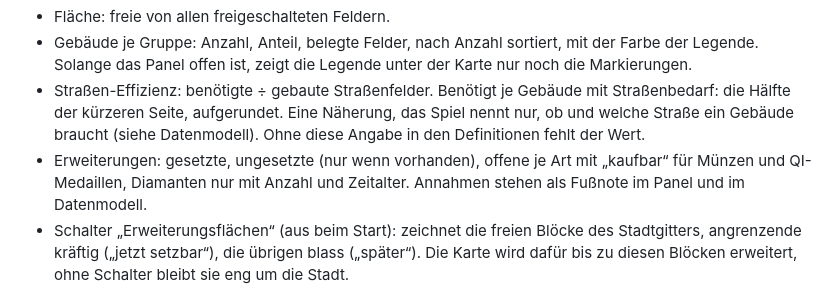
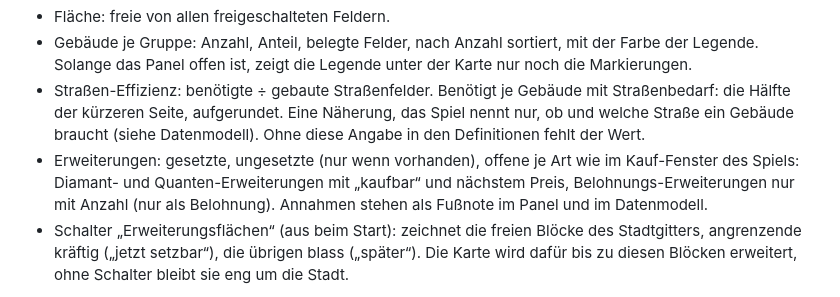
Before and after one commit to sdn-br/forge-toolbox, a Markdown page: docs/konzept.md, the part around the change. GitHub-like rendering.

Commit message:
Describe the expansion kinds in the concept

```diff
--- a/docs/konzept.md
+++ b/docs/konzept.md
@@ -248,7 +248,7 @@ Stand 2026-10-21.
 - Fläche: freie von allen freigeschalteten Feldern.
 - Gebäude je Gruppe: Anzahl, Anteil, belegte Felder, nach Anzahl sortiert, mit der Farbe der Legende. Solange das Panel offen ist, zeigt die Legende unter der Karte nur noch die Markierungen.
 - Straßen-Effizienz: benötigte ÷ gebaute Straßenfelder. Benötigt je Gebäude mit Straßenbedarf: die Hälfte der kürzeren Seite, aufgerundet. Eine Näherung, das Spiel nennt nur, ob und welche Straße ein Gebäude braucht (siehe Datenmodell). Ohne diese Angabe in den Definitionen fehlt der Wert.
-- Erweiterungen: gesetzte, ungesetzte (nur wenn vorhanden), offene je Art mit „kaufbar“ für Münzen und QI-Medaillen, Diamanten nur mit Anzahl und Zeitalter. Annahmen stehen als Fußnote im Panel und im Datenmodell.
+- Erweiterungen: gesetzte, ungesetzte (nur wenn vorhanden), offene je Art wie im Kauf-Fenster des Spiels: Diamant- und Quanten-Erweiterungen mit „kaufbar“ und nächstem Preis, Belohnungs-Erweiterungen nur mit Anzahl (nur als Belohnung). Annahmen stehen als Fußnote im Panel und im Datenmodell.
 - Schalter „Erweiterungsflächen“ (aus beim Start): zeichnet die freien Blöcke des Stadtgitters, angrenzende kräftig („jetzt setzbar“), die übrigen blass („später“). Die Karte wird dafür bis zu diesen Blöcken erweitert, ohne Schalter bleibt sie eng um die Stadt.
 
 **Noch nicht enthalten:** Hervorhebungen der alten Toolbox (GbG, QI, limitiert, aufstiegsfähig, verfallen, Ketten, Sets, veraltet nach Zeitalter, ineffizient), Ertrag je Feld (braucht Produktion je Tag), Planungsmodus. Die eigene Stadt folgt `CityMapService.updateEntity` und `reset` (Zustand, Ausbau). Bauen, Abreißen und Verschieben (`placeBuilding`, `removeBuilding`, `moveEntity`) wertet die Ingestion noch nicht aus, ebenso neu freigeschaltete Gebiete. Bis zum Neuladen bleibt die Karte dann alt. Kommt mit Aufnahmen dieser Antworten.
```
